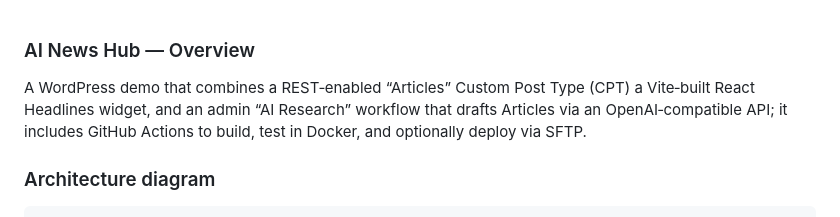
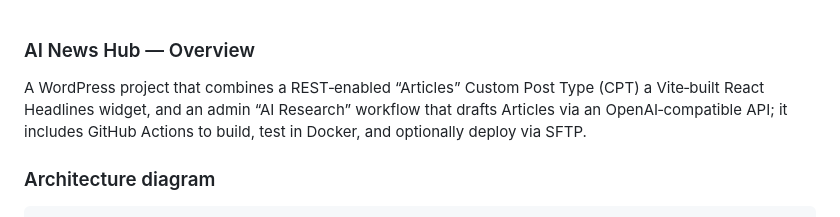
Before and after one commit to gapstapper/ai-news-demo, a Markdown page: README.md, the part around the change. Rendered like a GitHub page.

Commit message:
README added 2025-09-19 05

````diff
--- a/README.md
+++ b/README.md
@@ -1,5 +1,5 @@
 ### AI News Hub — Overview
-A WordPress demo that combines a REST‑enabled “Articles” Custom Post Type (CPT) a Vite‑built React Headlines widget, and an admin “AI Research” workflow that drafts Articles via an OpenAI‑compatible API; it includes GitHub Actions to build, test in Docker, and optionally deploy via SFTP.
+A WordPress project that combines a REST‑enabled “Articles” Custom Post Type (CPT) a Vite‑built React Headlines widget, and an admin “AI Research” workflow that drafts Articles via an OpenAI‑compatible API; it includes GitHub Actions to build, test in Docker, and optionally deploy via SFTP.
 
 ### Architecture diagram
 ```
````
